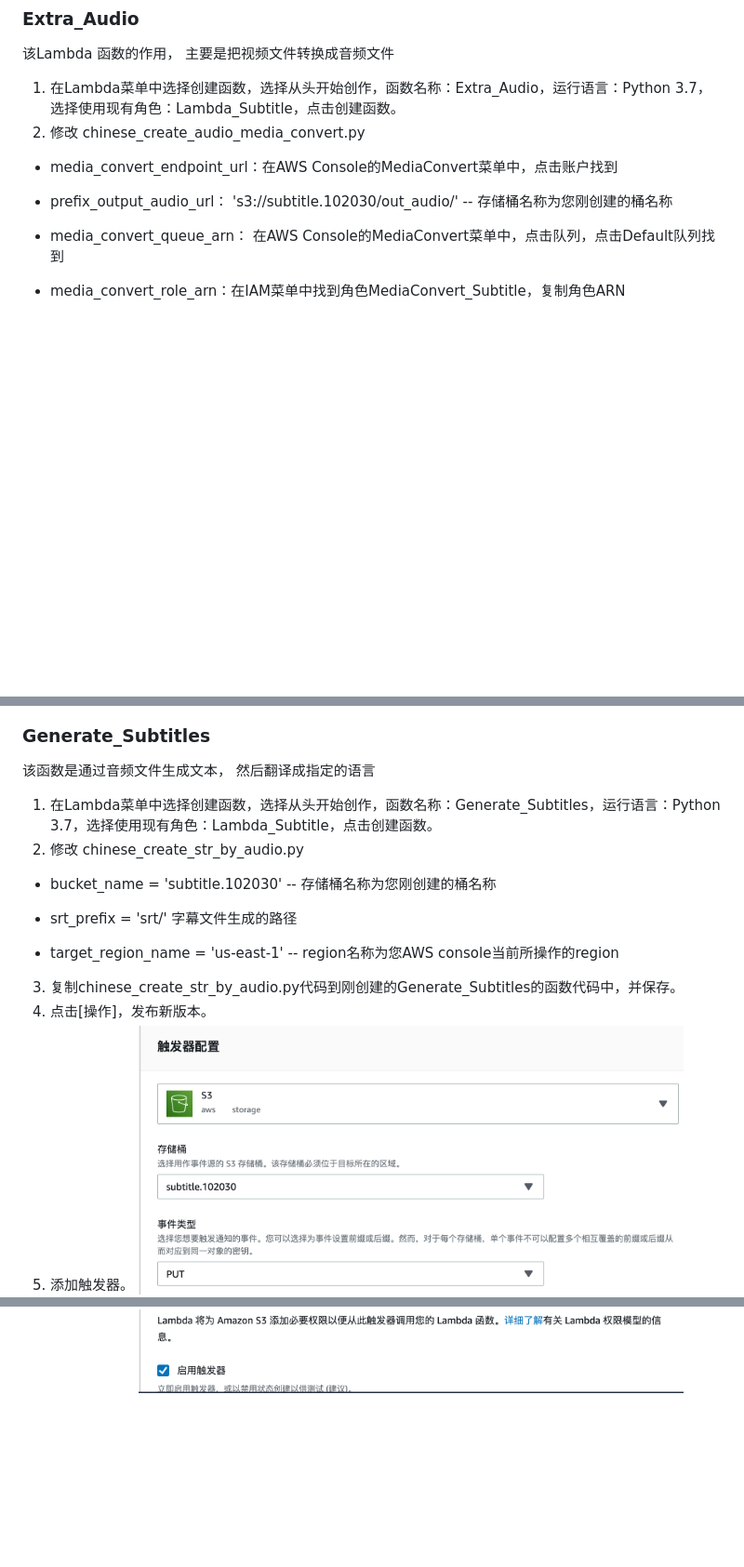
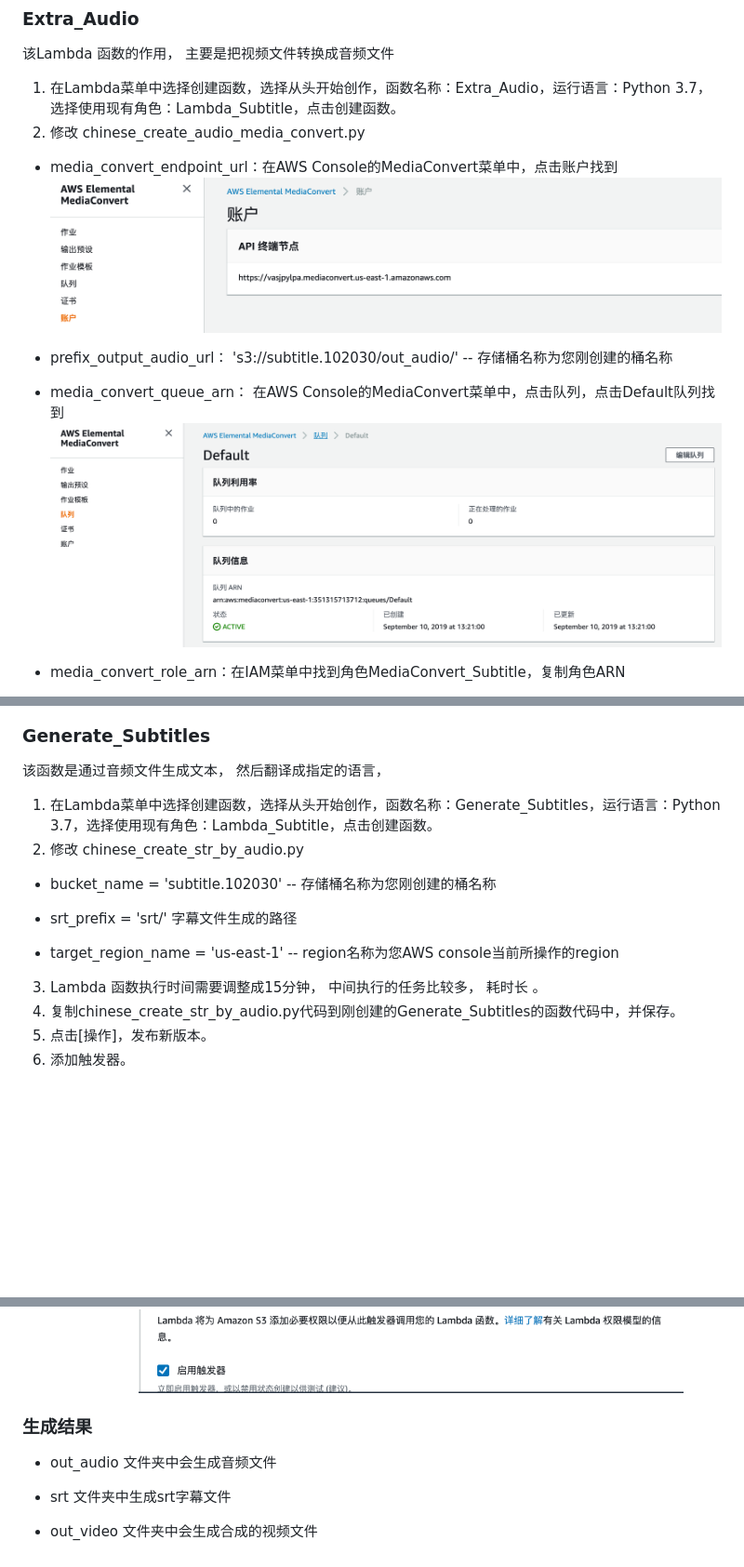
Before and after one commit to dikers/aws-architecture-sample, a Markdown page: add-caption-to-video/SetupInConsole.md, 3 parts joined by grey strips. Shown: that part at 93% size. Drawn GitHub-style; pictures changed too: add-caption-to-video/images/001.png (added), add-caption-to-video/images/002.png (added); blank space fills up the shorter version.

Commit message:
add 权限设置

```diff
--- a/add-caption-to-video/SetupInConsole.md
+++ b/add-caption-to-video/SetupInConsole.md
@@ -35,10 +35,11 @@ aws s3 cp test04.mp4 s3://bucketName/input/test04.mp4
 1. 在Lambda菜单中选择创建函数，选择从头开始创作，函数名称：Extra_Audio，运行语言：Python 3.7，选择使用现有角色：Lambda_Subtitle，点击创建函数。
 2. 修改 chinese_create_audio_media_convert.py
 * media_convert_endpoint_url：在AWS Console的MediaConvert菜单中，点击账户找到
-
+![](./images/001.png)
 * prefix_output_audio_url： 's3://subtitle.102030/out_audio/' -- 存储桶名称为您刚创建的桶名称
 
 * media_convert_queue_arn： 在AWS Console的MediaConvert菜单中，点击队列，点击Default队列找到
+![](./images/002.png)
 
 * media_convert_role_arn：在IAM菜单中找到角色MediaConvert_Subtitle，复制角色ARN
 
@@ -49,7 +50,7 @@ aws s3 cp test04.mp4 s3://bucketName/input/test04.mp4
 ![](./images/Lambda_Trigger_Input.png)
 
 ### Generate_Subtitles
-该函数是通过音频文件生成文本， 然后翻译成指定的语言
+该函数是通过音频文件生成文本， 然后翻译成指定的语言，
 
 1. 在Lambda菜单中选择创建函数，选择从头开始创作，函数名称：Generate_Subtitles，运行语言：Python 3.7，选择使用现有角色：Lambda_Subtitle，点击创建函数。
 2. 修改 chinese_create_str_by_audio.py
@@ -59,9 +60,11 @@ aws s3 cp test04.mp4 s3://bucketName/input/test04.mp4
 
 * target_region_name = 'us-east-1' -- region名称为您AWS console当前所操作的region
 
-3. 复制chinese_create_str_by_audio.py代码到刚创建的Generate_Subtitles的函数代码中，并保存。
-4. 点击[操作]，发布新版本。
-5. 添加触发器。
+3. Lambda 函数执行时间需要调整成15分钟， 中间执行的任务比较多， 耗时长 。
+4. 复制chinese_create_str_by_audio.py代码到刚创建的Generate_Subtitles的函数代码中，并保存。
+5. 点击[操作]，发布新版本。
+6. 添加触发器。
+
 ![](./images/Lambda_Trigger_Input_Outaudio.png)
 
 ### Inject_Subtitle_To_Video
@@ -80,3 +83,12 @@ aws s3 cp test04.mp4 s3://bucketName/input/test04.mp4
 4. 点击[操作]，发布新版本。
 5. 添加触发器。
 ![](./images/Lambda_Trigger_Input_Srt.png)
+
+
+### 生成结果
+
+* out_audio 文件夹中会生成音频文件
+
+* srt 文件夹中生成srt字幕文件
+
+* out_video 文件夹中会生成合成的视频文件
```
Also changed, not shown: other parts of add-caption-to-video/SetupInConsole.md (+2 -2 lines), add-caption-to-video/README.md (+4 -0 lines).
